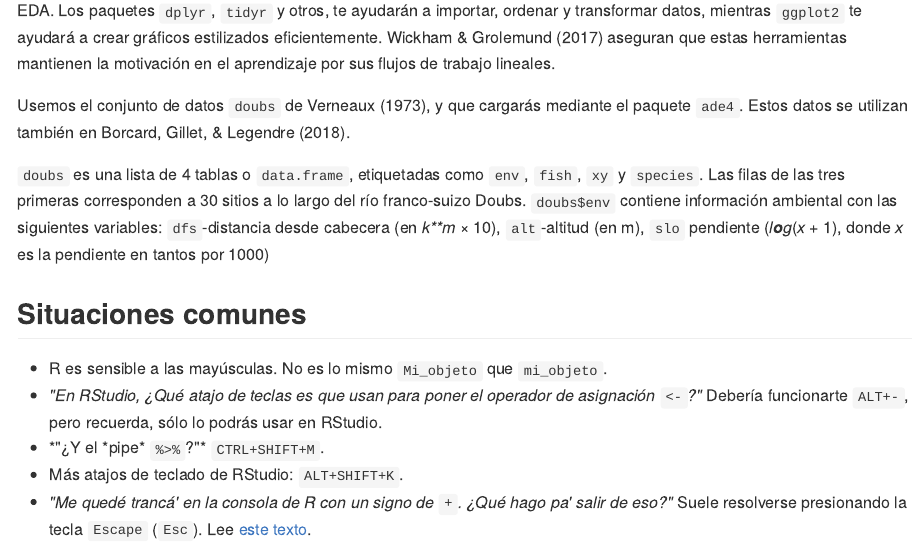
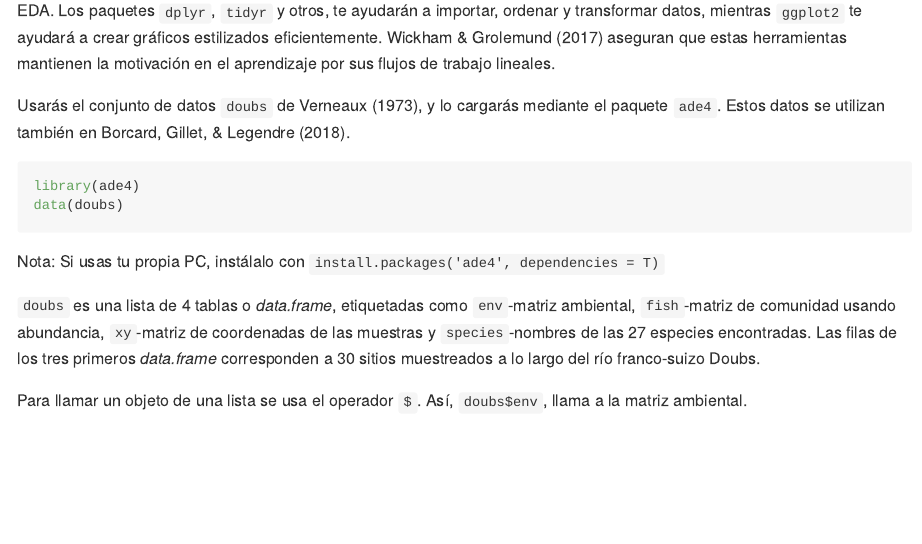
Before and after one commit to biogeografia-master/material-de-apoyo, an R Markdown document (ref/introduccion-a-r.Rmd): the page in a window 1100 px wide, from 2300 px down. The pictures show the output file ref/introduccion-a-r.md that the author committed with the source, drawn offline in the style of GitHub.

Commit message:
introduction-to-r updated

````diff
--- a/ref/introduccion-a-r.Rmd
+++ b/ref/introduccion-a-r.Rmd
@@ -80,13 +80,16 @@
 
 Las múltiples herramientas ofrecidas por los paquetes de la colección `tidyverse` te servirán para agilizar sustancialmente el EDA. Los paquetes `dplyr`, `tidyr` y otros, te ayudarán a importar, ordenar y transformar datos, mientras `ggplot2` te ayudará a crear gráficos estilizados eficientemente. @Wickham2017R aseguran que estas herramientas mantienen la motivación en el aprendizaje por sus flujos de trabajo lineales.
 
-Usemos el conjunto de datos `doubs` de @verneaux1973cours, y que cargarás mediante el paquete `ade4`. Estos datos se utilizan también en @borcard2018numerical.
+Usarás el conjunto de datos `doubs` de @verneaux1973cours, y lo cargarás mediante el paquete `ade4`. Estos datos se utilizan también en @borcard2018numerical.
 
-`doubs` es una lista de 4 tablas o `data.frame`, etiquetadas como `env`, `fish`, `xy` y `species`. Las filas de las tres primeras corresponden a 30 sitios a lo largo del río franco-suizo Doubs. `doubs$env` contiene información ambiental con las siguientes variables: `dfs`-distancia desde cabecera (en $km\times10$), `alt`-altitud (en m), `slo` pendiente ($log(x+1)$, donde $x$ es la pendiente en tantos por 1000)
+```{r}
+library(ade4)
+data(doubs)
+```
 
-<!-- The rows of doubs$env, doubs$fish and doubs$xy are 30 sites along the Doubs, a French and Switzerland river. -->
+Nota: Si usas tu propia PC, instálalo con `install.packages('ade4', dependencies = T)`
 
-<!-- doubs$env contains the following variables: dfs - distance from the source (km * 10), alt - altitude (m), slo (log(x + 1) where x is the slope (per mil * 100), flo - minimum average stream flow (m3/s * 100), pH (* 10), har - total hardness of water (mg/l of Calcium), pho - phosphates (mg/l * 100), nit - nitrates (mg/l * 100), amm - ammonia nitrogen (mg/l * 100), oxy - dissolved oxygen (mg/l * 10), bdo - biological demand for oxygen (mg/l * 10). -->
+`doubs` es una lista de 4 tablas o *data.frame*, etiquetadas como `env`-matriz ambiental, `fish`-matriz de comunidad usando abundancia, `xy`-matriz de coordenadas de las muestras y `species`-nombres de las 27 especies encontradas. Las filas de los tres primeros *data.frame* corresponden a 30 sitios muestreados a lo largo del río franco-suizo Doubs.
 
-<!-- doubs$fish contains the abundance of the following fish species: Cottus gobio (Cogo), Salmo trutta fario (Satr), Phoxinus phoxinus (Phph), Nemacheilus barbatulus (Neba), Thymallus thymallus (Thth), Telestes soufia agassizi (Teso), Chondrostoma nasus (Chna), Chondostroma toxostoma (Chto), Leuciscus leuciscus (Lele), Leuciscus cephalus cephalus (Lece), Barbus barbus (Baba), Spirlinus bipunctatus (Spbi), Gobio gobio (Gogo), Esox lucius (Eslu), Perca fluviatilis (Pefl), Rhodeus amarus (Rham), Lepomis gibbosus (Legi), Scardinius erythrophtalmus (Scer), Cyprinus carpio (Cyca), Tinca tinca (Titi), Abramis brama (Abbr), Ictalurus melas (Icme), Acerina cernua (Acce), Rutilus rutilus (Ruru), Blicca bjoerkna (Blbj), Alburnus alburnus (Alal), Anguilla anguilla (Anan). -->
+Para llamar un objeto de una lista se usa el operador `$`. Así, `doubs$env`, llama a la matriz ambiental.
 
````
Also changed, not shown: ref/introduccion-a-r.md, ref/introduccion-a-r.Rmd (24 more changed lines).
